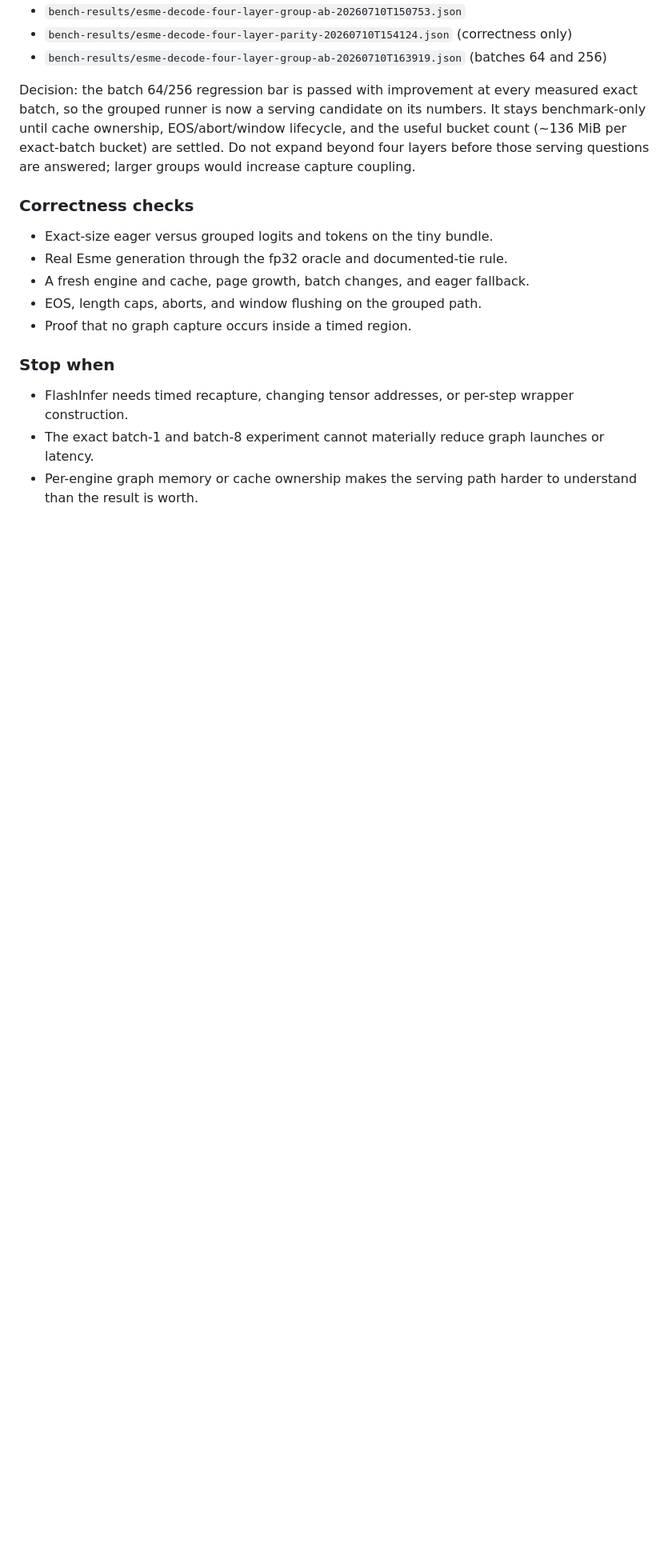
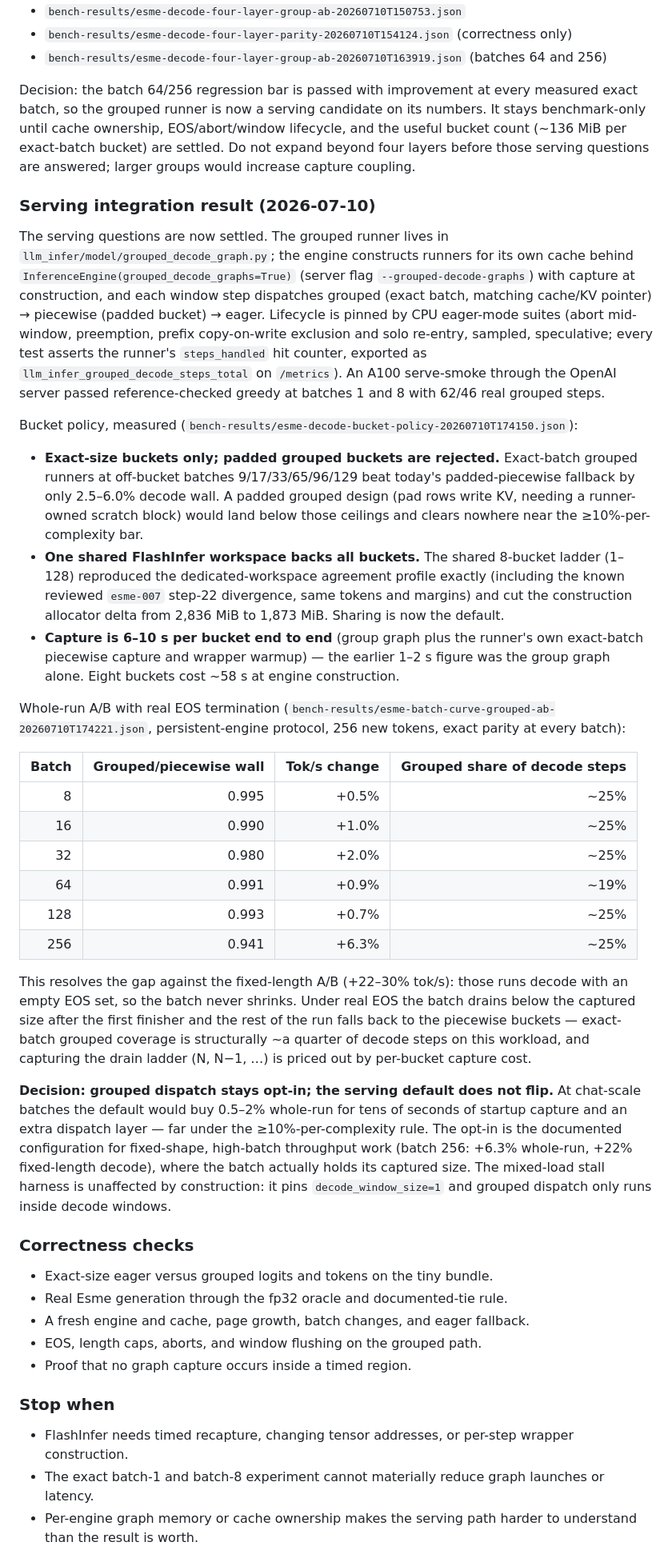
Before and after one commit to adamthuvesen/llm-infer, a Markdown page: docs/internal/performance-roadmap.md, the part around one of its changes. Shown at 80% size. Drawn GitHub-style; blank space fills up the shorter version.

Commit message:
docs(perf): record grouped serving results; keep grouped dispatch opt-in

```diff
--- a/docs/internal/performance-roadmap.md
+++ b/docs/internal/performance-roadmap.md
@@ -478,6 +478,60 @@ until cache ownership, EOS/abort/window lifecycle, and the useful bucket count (
 exact-batch bucket) are settled. Do not expand beyond four layers before those serving questions
 are answered; larger groups would increase capture coupling.
 
+### Serving integration result (2026-07-10)
+
+The serving questions are now settled. The grouped runner lives in
+`llm_infer/model/grouped_decode_graph.py`; the engine constructs runners for its own cache behind
+`InferenceEngine(grouped_decode_graphs=True)` (server flag `--grouped-decode-graphs`) with capture
+at construction, and each window step dispatches grouped (exact batch, matching cache/KV pointer)
+→ piecewise (padded bucket) → eager. Lifecycle is pinned by CPU eager-mode suites (abort
+mid-window, preemption, prefix copy-on-write exclusion and solo re-entry, sampled, speculative;
+every test asserts the runner's `steps_handled` hit counter, exported as
+`llm_infer_grouped_decode_steps_total` on `/metrics`). An A100 serve-smoke through the OpenAI
+server passed reference-checked greedy at batches 1 and 8 with 62/46 real grouped steps.
+
+Bucket policy, measured (`bench-results/esme-decode-bucket-policy-20260710T174150.json`):
+
+- **Exact-size buckets only; padded grouped buckets are rejected.** Exact-batch grouped runners
+  at off-bucket batches 9/17/33/65/96/129 beat today's padded-piecewise fallback by only
+  2.5–6.0% decode wall. A padded grouped design (pad rows write KV, needing a runner-owned
+  scratch block) would land below those ceilings and clears nowhere near the ≥10%-per-complexity
+  bar.
+- **One shared FlashInfer workspace backs all buckets.** The shared 8-bucket ladder
+  (1–128) reproduced the dedicated-workspace agreement profile exactly (including the known
+  reviewed `esme-007` step-22 divergence, same tokens and margins) and cut the construction
+  allocator delta from 2,836 MiB to 1,873 MiB. Sharing is now the default.
+- **Capture is 6–10 s per bucket end to end** (group graph plus the runner's own exact-batch
+  piecewise capture and wrapper warmup) — the earlier 1–2 s figure was the group graph alone.
+  Eight buckets cost ~58 s at engine construction.
+
+Whole-run A/B with real EOS termination
+(`bench-results/esme-batch-curve-grouped-ab-20260710T174221.json`, persistent-engine protocol,
+256 new tokens, exact parity at every batch):
+
+| Batch | Grouped/piecewise wall | Tok/s change | Grouped share of decode steps |
+| ---: | ---: | ---: | ---: |
+| 8 | 0.995 | +0.5% | ~25% |
+| 16 | 0.990 | +1.0% | ~25% |
+| 32 | 0.980 | +2.0% | ~25% |
+| 64 | 0.991 | +0.9% | ~19% |
+| 128 | 0.993 | +0.7% | ~25% |
+| 256 | 0.941 | +6.3% | ~25% |
+
+This resolves the gap against the fixed-length A/B (+22–30% tok/s): those runs decode with an
+empty EOS set, so the batch never shrinks. Under real EOS the batch drains below the captured
+size after the first finisher and the rest of the run falls back to the piecewise buckets —
+exact-batch grouped coverage is structurally ~a quarter of decode steps on this workload, and
+capturing the drain ladder (N, N−1, …) is priced out by per-bucket capture cost.
+
+**Decision: grouped dispatch stays opt-in; the serving default does not flip.** At chat-scale
+batches the default would buy 0.5–2% whole-run for tens of seconds of startup capture and an
+extra dispatch layer — far under the ≥10%-per-complexity rule. The opt-in is the documented
+configuration for fixed-shape, high-batch throughput work (batch 256: +6.3% whole-run, +22%
+fixed-length decode), where the batch actually holds its captured size. The mixed-load stall
+harness is unaffected by construction: it pins `decode_window_size=1` and grouped dispatch only
+runs inside decode windows.
+
 ### Correctness checks
 
 - Exact-size eager versus grouped logits and tokens on the tiny bundle.
```
Also changed, not shown: other parts of docs/internal/performance-roadmap.md (+9 -5 lines), docs/architecture.md (+12 -0 lines).
